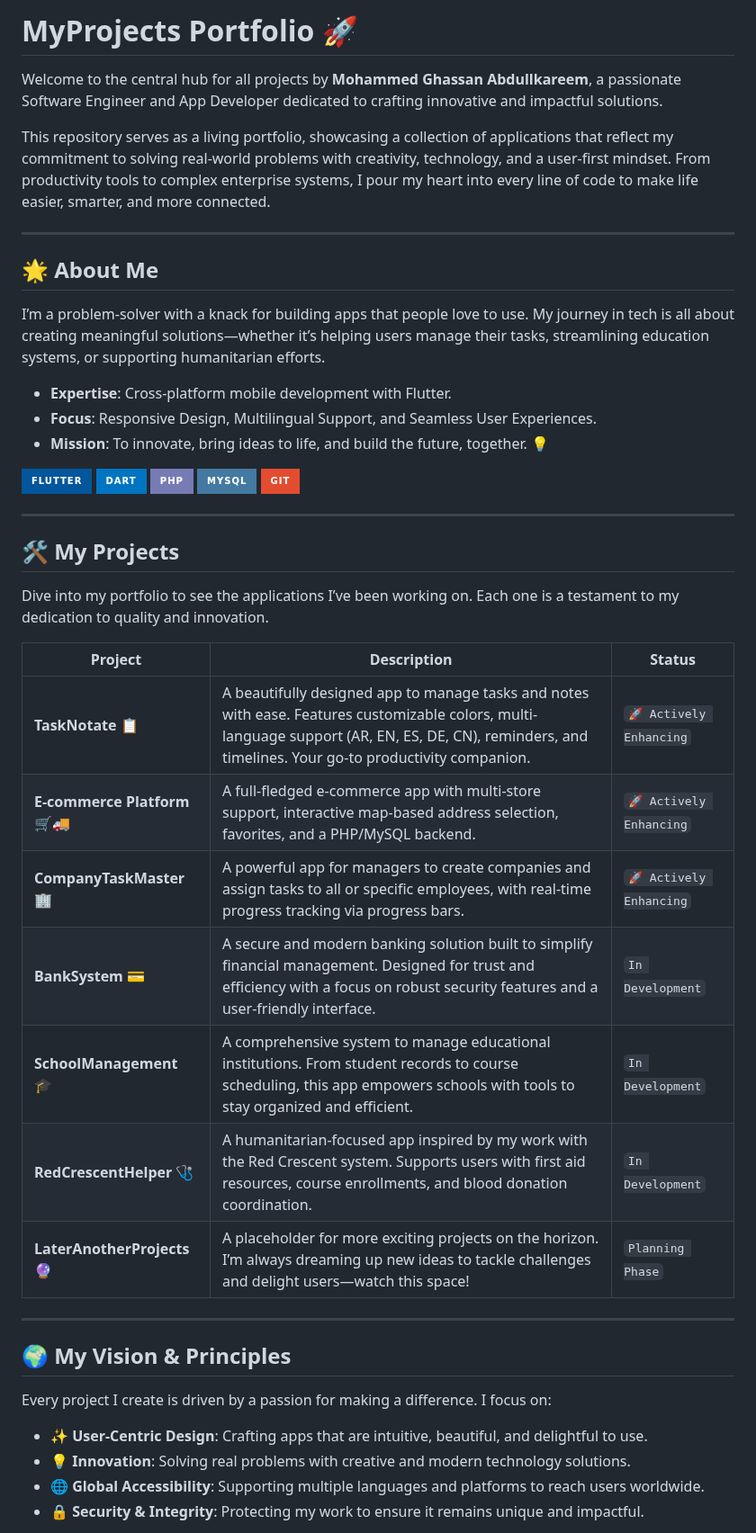
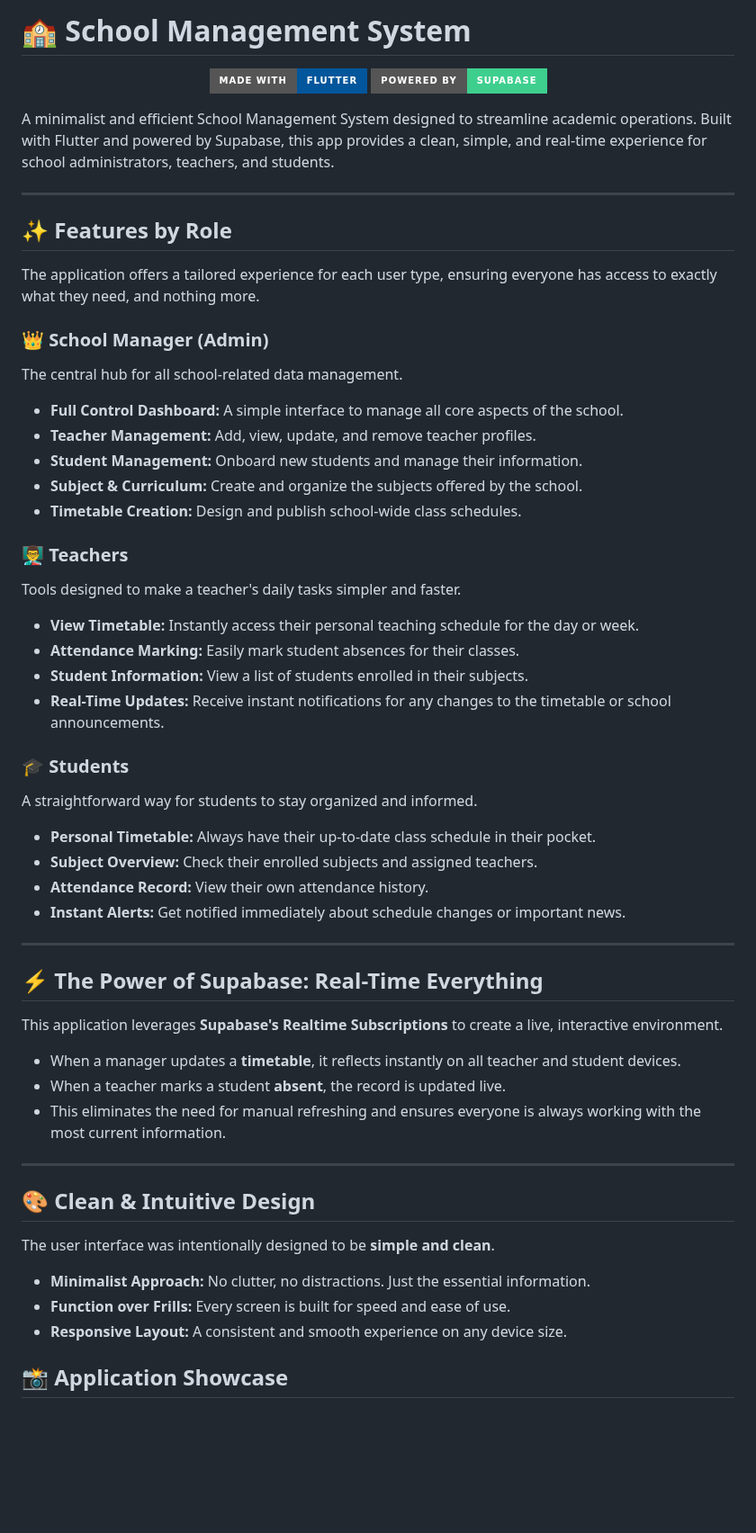
Before and after one commit to MegoABKM/MegoABKM, a Markdown page: SchoolManagement/README.md, the part around one of its changes. Shown at 90% size. Rendered like a GitHub page; badges without logos; blank space fills up the shorter version.

```diff
--- a/SchoolManagement/README.md
+++ b/SchoolManagement/README.md
@@ -1,51 +1,57 @@
-# MyProjects Portfolio 🚀
+# 🏫 School Management System
 
-Welcome to the central hub for all projects by **Mohammed Ghassan Abdullkareem**, a passionate Software Engineer and App Developer dedicated to crafting innovative and impactful solutions.
+<p align="center">
+  <img src="https://img.shields.io/badge/Made%20with-Flutter-02569B.svg?style=for-the-badge&logo=flutter&logoColor=white" alt="Made with Flutter">
+  <img src="https://img.shields.io/badge/Powered%20by-Supabase-3ECF8E.svg?style=for-the-badge&logo=supabase&logoColor=white" alt="Powered by Supabase">
+</p>
 
-This repository serves as a living portfolio, showcasing a collection of applications that reflect my commitment to solving real-world problems with creativity, technology, and a user-first mindset. From productivity tools to complex enterprise systems, I pour my heart into every line of code to make life easier, smarter, and more connected.
+A minimalist and efficient School Management System designed to streamline academic operations. Built with Flutter and powered by Supabase, this app provides a clean, simple, and real-time experience for school administrators, teachers, and students.
 
 ---
 
-## 🌟 About Me
+## ✨ Features by Role
 
-I’m a problem-solver with a knack for building apps that people love to use. My journey in tech is all about creating meaningful solutions—whether it’s helping users manage their tasks, streamlining education systems, or supporting humanitarian efforts.
+The application offers a tailored experience for each user type, ensuring everyone has access to exactly what they need, and nothing more.
 
-*   **Expertise**: Cross-platform mobile development with Flutter.
-*   **Focus**: Responsive Design, Multilingual Support, and Seamless User Experiences.
-*   **Mission**: To innovate, bring ideas to life, and build the future, together. 💡
+### 👑 School Manager (Admin)
+The central hub for all school-related data management.
+- **Full Control Dashboard:** A simple interface to manage all core aspects of the school.
+- **Teacher Management:** Add, view, update, and remove teacher profiles.
+- **Student Management:** Onboard new students and manage their information.
+- **Subject & Curriculum:** Create and organize the subjects offered by the school.
+- **Timetable Creation:** Design and publish school-wide class schedules.
 
-<p align="left">
-  <a href="https://flutter.dev" target="_blank"><img src="https://img.shields.io/badge/Flutter-02569B?style=for-the-badge&logo=flutter&logoColor=white" alt="Flutter"></a>
-  <a href="https://dart.dev" target="_blank"><img src="https://img.shields.io/badge/Dart-0175C2?style=for-the-badge&logo=dart&logoColor=white" alt="Dart"></a>
-  <a href="https://www.php.net" target="_blank"><img src="https://img.shields.io/badge/PHP-777BB4?style=for-the-badge&logo=php&logoColor=white" alt="PHP"></a>
-  <a href="https://www.mysql.com/" target="_blank"><img src="https://img.shields.io/badge/MySQL-4479A1?style=for-the-badge&logo=mysql&logoColor=white" alt="MySQL"></a>
-  <a href="https://git-scm.com/" target="_blank"><img src="https://img.shields.io/badge/GIT-E44C30?style=for-the-badge&logo=git&logoColor=white" alt="Git"></a>
-</p>
+### 👨‍🏫 Teachers
+Tools designed to make a teacher's daily tasks simpler and faster.
+- **View Timetable:** Instantly access their personal teaching schedule for the day or week.
+- **Attendance Marking:** Easily mark student absences for their classes.
+- **Student Information:** View a list of students enrolled in their subjects.
+- **Real-Time Updates:** Receive instant notifications for any changes to the timetable or school announcements.
+
+### 🎓 Students
+A straightforward way for students to stay organized and informed.
+- **Personal Timetable:** Always have their up-to-date class schedule in their pocket.
+- **Subject Overview:** Check their enrolled subjects and assigned teachers.
+- **Attendance Record:** View their own attendance history.
+- **Instant Alerts:** Get notified immediately about schedule changes or important news.
 
 ---
 
-## 🛠️ My Projects
+## ⚡ The Power of Supabase: Real-Time Everything
 
-Dive into my portfolio to see the applications I’ve been working on. Each one is a testament to my dedication to quality and innovation.
-
-| Project                                    | Description                                                                                                                                                                                            | Status                               |
-| ------------------------------------------ | ------------------------------------------------------------------------------------------------------------------------------------------------------------------------------------------------------ | ------------------------------------ |
-| **TaskNotate** 📋                          | A beautifully designed app to manage tasks and notes with ease. Features customizable colors, multi-language support (AR, EN, ES, DE, CN), reminders, and timelines. Your go-to productivity companion.     | `🚀 Actively Enhancing`              |
-| **E-commerce Platform** 🛒🚚                  | A full-fledged e-commerce app with multi-store support, interactive map-based address selection, favorites, and a PHP/MySQL backend.                                                                   | `🚀 Actively Enhancing`              |
-| **CompanyTaskMaster** 🏢                   | A powerful app for managers to create companies and assign tasks to all or specific employees, with real-time progress tracking via progress bars.                                                       | `🚀 Actively Enhancing`                     |
-| **BankSystem** 💳                          | A secure and modern banking solution built to simplify financial management. Designed for trust and efficiency with a focus on robust security features and a user-friendly interface.                  | `In Development`                     |
-| **SchoolManagement** 🎓                    | A comprehensive system to manage educational institutions. From student records to course scheduling, this app empowers schools with tools to stay organized and efficient.                               | `In Development`                     |
-| **RedCrescentHelper** 🩺                   | A humanitarian-focused app inspired by my work with the Red Crescent system. Supports users with first aid resources, course enrollments, and blood donation coordination.                                | `In Development`                     |
-| **LaterAnotherProjects** 🔮                | A placeholder for more exciting projects on the horizon. I’m always dreaming up new ideas to tackle challenges and delight users—watch this space!                                                         | `Planning Phase`                     |
+This application leverages **Supabase's Realtime Subscriptions** to create a live, interactive environment.
+- When a manager updates a **timetable**, it reflects instantly on all teacher and student devices.
+- When a teacher marks a student **absent**, the record is updated live.
+- This eliminates the need for manual refreshing and ensures everyone is always working with the most current information.
 
 ---
 
-## 🌍 My Vision & Principles
+## 🎨 Clean & Intuitive Design
 
-Every project I create is driven by a passion for making a difference. I focus on:
+The user interface was intentionally designed to be **simple and clean**.
+- **Minimalist Approach:** No clutter, no distractions. Just the essential information.
+- **Function over Frills:** Every screen is built for speed and ease of use.
+- **Responsive Layout:** A consistent and smooth experience on any device size.
 
-*   **✨ User-Centric Design**: Crafting apps that are intuitive, beautiful, and delightful to use.
-*   **💡 Innovation**: Solving real problems with creative and modern technology solutions.
-*   **🌐 Global Accessibility**: Supporting multiple languages and platforms to reach users worldwide.
-*   **🔒 Security & Integrity**: Protecting my work to ensure it remains unique and impactful.
+## 📸 Application Showcase
 
```
Also changed, not shown: other parts of SchoolManagement/README.md (+33 -7 lines).
